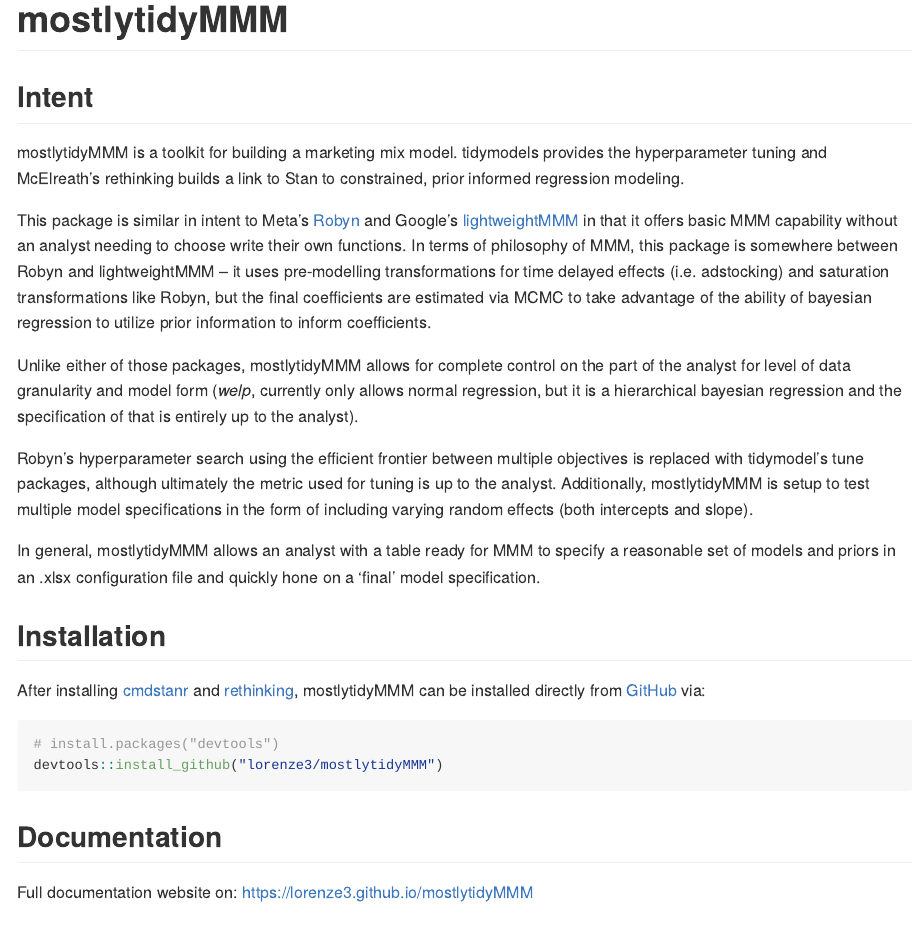
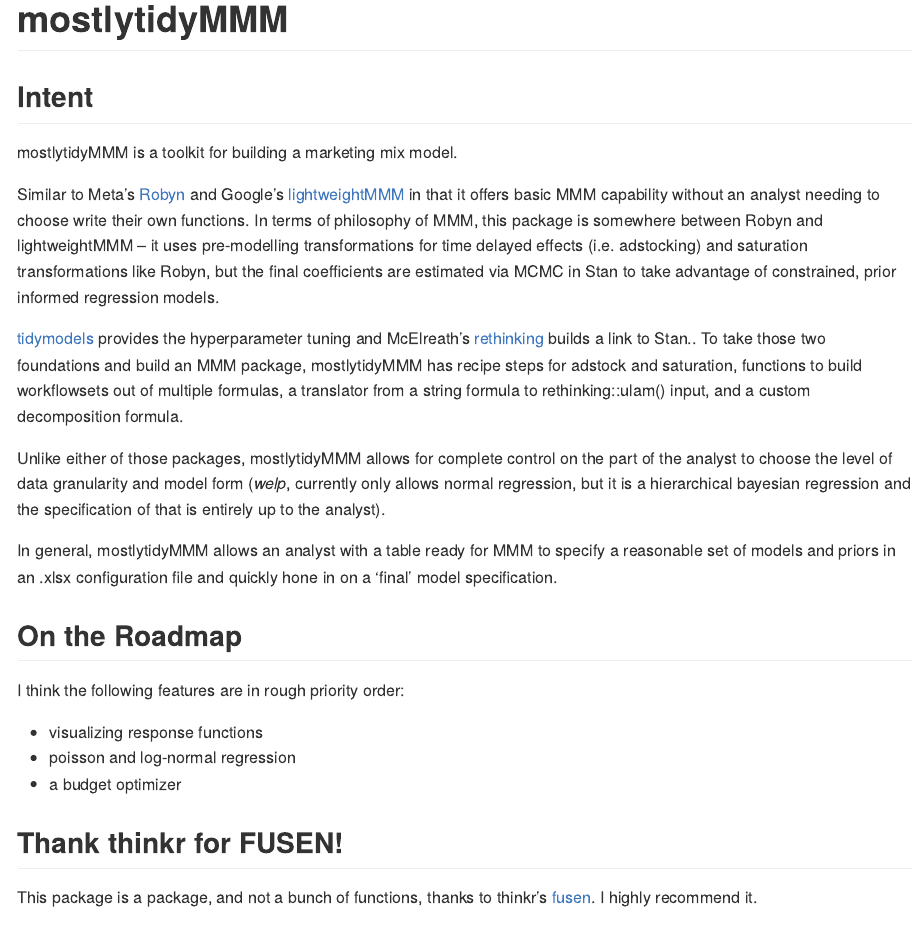
Before and after one commit to lorenze3/mostlytidyMMM, an R Markdown document (README.Rmd): the page in a window 1100 px wide, from its top. The pictures show the output file README.md that the author committed with the source, drawn offline in the style of GitHub; long lines of code are wrapped; badge pictures from the web are left out.

Commit message:
new pkgdown and new readme

````diff
--- a/README.Rmd
+++ b/README.Rmd
@@ -21,18 +22,30 @@
 
 ## Intent
 
-mostlytidyMMM is a toolkit for building a marketing mix model.  tidymodels provides the hyperparameter tuning and McElreath's rethinking builds a link to Stan to constrained, prior informed regression modeling.
+mostlytidyMMM is a toolkit for building a marketing mix model.
 
-This package is similar in intent to Meta's [Robyn]() and Google's [lightweightMMM]() in that it offers basic MMM capability without an analyst needing to choose write their own functions.  In terms of philosophy of MMM, this package is somewhere between Robyn and lightweightMMM -- it uses pre-modelling transformations for time delayed effects (i.e. adstocking) and saturation transformations like Robyn, but the final coefficients are estimated via MCMC to take advantage of the ability of bayesian regression to utilize prior information to inform coefficients.
+Similar to Meta's [Robyn](https://facebookexperimental.github.io/Robyn/) and Google's [lightweightMMM](https://github.com/google/lightweight_mmm) in that it offers basic MMM capability without an analyst needing to choose write their own functions.  In terms of philosophy of MMM, this package is somewhere between Robyn and lightweightMMM -- it uses pre-modelling transformations for time delayed effects (i.e. adstocking) and saturation transformations like Robyn, but the final coefficients are estimated via MCMC in Stan to take advantage of constrained, prior informed regression models.
 
-Unlike either of those packages, mostlytidyMMM allows for complete control on the part of the analyst for level of data granularity and model form (*welp*, currently only allows normal regression, but it is a hierarchical bayesian regression and the specification of that is entirely up to the analyst).
+[tidymodels](https://github.com/tidymodels/tidymodels) provides the hyperparameter tuning and McElreath's [rethinking](https://github.com/rmcelreath/rethinking) builds a link to Stan..  To take those two foundations and build an MMM package, mostlytidyMMM has recipe steps for adstock and saturation, functions to build workflowsets out of multiple formulas, a translator from a string formula to rethinking::ulam() input, and a custom decomposition formula.
 
-Robyn's hyperparameter search using the efficient frontier between multiple objectives is replaced with tidymodel's tune packages, although ultimately the metric used for tuning is up to the analyst.  Additionally, mostlytidyMMM is setup to test multiple model specifications in the form of including varying random effects (both intercepts and slope).
+Unlike either of those packages, mostlytidyMMM allows for complete control on the part of the analyst to choose the level of data granularity and model form (*welp*, currently only allows normal regression, but it is a hierarchical bayesian regression and the specification of that is entirely up to the analyst).
 
-In general, mostlytidyMMM allows an analyst with a table ready for MMM to specify a reasonable set of models and priors in an .xlsx configuration file and quickly hone on a 'final' model specification.
+In general, mostlytidyMMM allows an analyst with a table ready for MMM to specify a reasonable set of models and priors in an .xlsx configuration file and quickly hone in on a 'final' model specification.
 
+## On the Roadmap
+
+I think the following features are in rough priority order:
+
+* visualizing response functions
+* poisson and log-normal regression
+* a budget optimizer
+
+## Thank thinkr for FUSEN!
+
+This package is a package, and not a bunch of functions, thanks to thinkr's [fusen](https://thinkr-open.github.io/fusen/).  I highly recommend it.
 
 ## Installation
+
 After installing [cmdstanr](https://mc-stan.org/cmdstanr/) and [rethinking](https://github.com/rmcelreath/rethinking), mostlytidyMMM can be installed directly from [GitHub](https://github.com/) via:
 
 ``` r
````
Also changed, not shown: README.md, docs/pkgdown.yml (added), README.Rmd (9 more changed lines), 60 other files.
